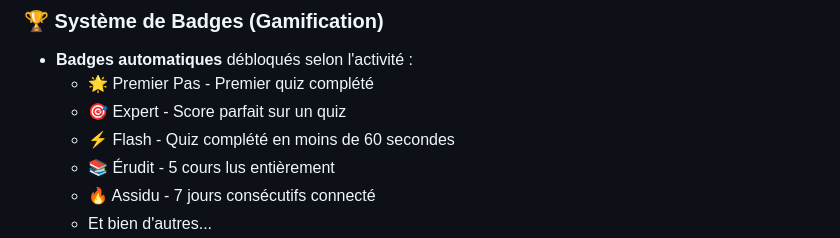
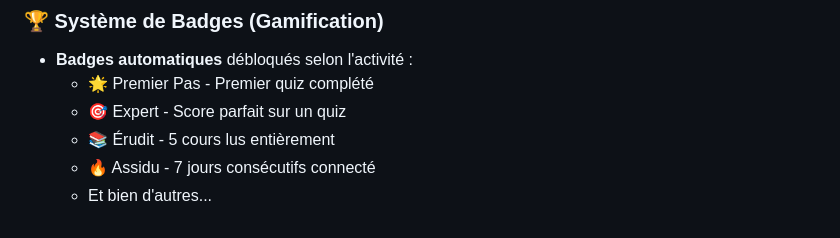
Before and after one commit to pfoliodev/eco-gestion, a Markdown page: README.md, the part around the change. GitHub-like rendering.

```diff
--- a/README.md
+++ b/README.md
@@ -30,7 +30,6 @@ Une application web moderne pour gérer, réviser et partager des cours d'écono
 - **Badges automatiques** débloqués selon l'activité :
   - 🌟 Premier Pas - Premier quiz complété
   - 🎯 Expert - Score parfait sur un quiz
-  - ⚡ Flash - Quiz complété en moins de 60 secondes
   - 📚 Érudit - 5 cours lus entièrement
   - 🔥 Assidu - 7 jours consécutifs connecté
   - Et bien d'autres...
```
